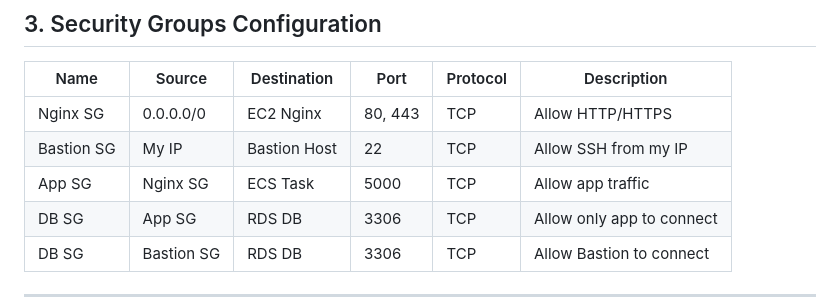
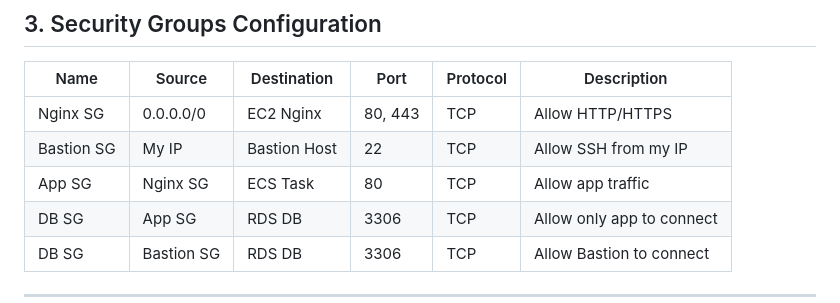
Before and after one commit to Romanjns/Multi-Architacture-Flask, a Markdown page: README.md, the part around the change. GitHub-like rendering.

```diff
--- a/README.md
+++ b/README.md
@@ -39,7 +39,7 @@ The project consists of the following three tiers:
 |------|--------|-------------|------|----------|-------------|
 | Nginx SG | 0.0.0.0/0 | EC2 Nginx | 80, 443 | TCP | Allow HTTP/HTTPS |
 | Bastion SG | My IP | Bastion Host | 22 | TCP | Allow SSH from my IP |
-| App SG | Nginx SG | ECS Task | 5000 | TCP | Allow app traffic |
+| App SG | Nginx SG | ECS Task | 80 | TCP | Allow app traffic |
 | DB SG | App SG | RDS DB | 3306 | TCP | Allow only app to connect |
 | DB SG | Bastion SG | RDS DB | 3306 | TCP | Allow Bastion to connect |
 
```
